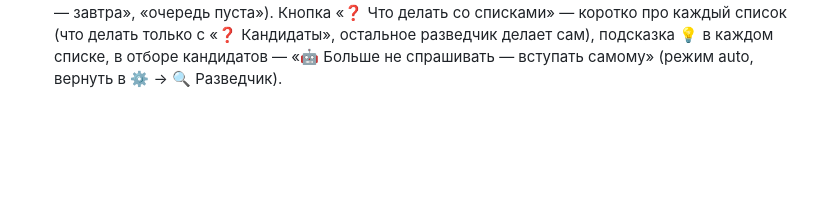
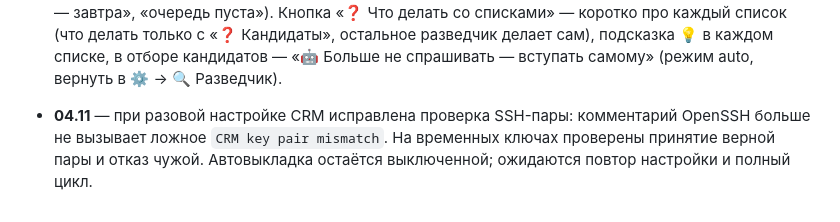
Before and after one commit to abdylzhelil/CRM-bot-tg, a Markdown page: docs/DONE.md, the part around the change. GitHub-like rendering; blank space fills up the shorter version.

Commit message:
CRM journal: record SSH key validation fix; deployment remains disabled

```diff
--- a/docs/DONE.md
+++ b/docs/DONE.md
@@ -66,3 +66,5 @@
 - **29.10** — Разведчик молчал: в очереди стояли группы не из Дагестана, а на этапе «Дагестан» он их не брал, хотя в 🔍 Группы писалось «в очереди 8», будто всё нормально. Теперь, если дагестанских в очереди нет, он берёт кавказские (Дагестан всё равно первым, когда появится), а в 🔍 Группы честно видно: этап поиска, сколько в очереди можно взять сейчас, выключен ли поиск, сколько кандидатов ждут вашего отбора. Для разбора на сервере — команда `docker compose exec bot python -m app.scoutreport` (отчёт без данных людей).
 - **29.10** — Главное правило поиска закреплено везде: при каждом поиске сначала Дагестан, потом Кавказ, потом Россия. Поиск не уходит из Дагестана, пока там находятся новые группы (меньше 3 новых за полный круг — тогда дальше). «❓ Кандидаты» и «⏳ Очередь» показываются в том же порядке с метками 🏠 Дагестан / ⛰ Кавказ / 🇷🇺 Россия, «✅ Вступить во все» берёт сначала дагестанские.
 - **29.10** — ⏱ Таймер разведчика в 🔍 Группы и «🔍 Поиск и вступление»: когда следующий поиск новых групп (или «идёт сейчас») и когда следующее вступление (или «предел на сегодня исчерпан — завтра», «очередь пуста»). Кнопка «❓ Что делать со списками» — коротко про каждый список (что делать только с «❓ Кандидаты», остальное разведчик делает сам), подсказка 💡 в каждом списке, в отборе кандидатов — «🤖 Больше не спрашивать — вступать самому» (режим auto, вернуть в ⚙️ → 🔍 Разведчик).
+
+- **04.11** — при разовой настройке CRM исправлена проверка SSH-пары: комментарий OpenSSH больше не вызывает ложное `CRM key pair mismatch`. На временных ключах проверены принятие верной пары и отказ чужой. Автовыкладка остаётся выключенной; ожидаются повтор настройки и полный цикл.
```
